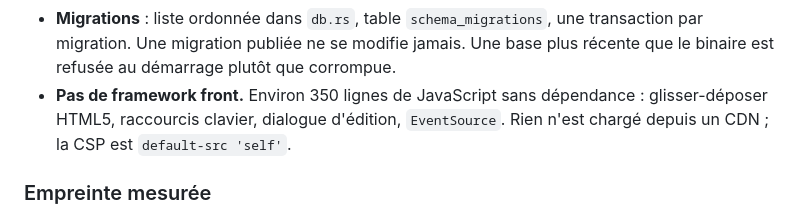
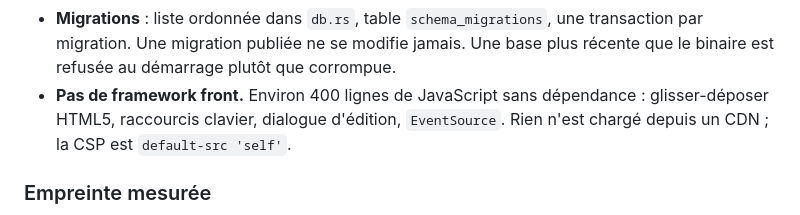
Before and after one commit to charlescstpierr/helm, a Markdown page: docs/architecture.md, the part around one of its changes. Rendered like a GitHub page.

Commit message:
no-mistakes(document): Refresh JavaScript size figure in architecture doc

```diff
--- a/docs/architecture.md
+++ b/docs/architecture.md
@@ -57,7 +57,7 @@ navigateur ──HTTP──▶ axum (routes.rs) ──▶ store.rs ──▶ SQL
 - **Migrations** : liste ordonnée dans `db.rs`, table `schema_migrations`, une transaction par
   migration. Une migration publiée ne se modifie jamais. Une base plus récente que le binaire
   est refusée au démarrage plutôt que corrompue.
-- **Pas de framework front.** Environ 350 lignes de JavaScript sans dépendance : glisser-déposer
+- **Pas de framework front.** Environ 400 lignes de JavaScript sans dépendance : glisser-déposer
   HTML5, raccourcis clavier, dialogue d'édition, `EventSource`. Rien n'est chargé depuis un
   CDN ; la CSP est `default-src 'self'`.
 
```
Also changed, not shown: other parts of docs/architecture.md (+2 -2 lines).
